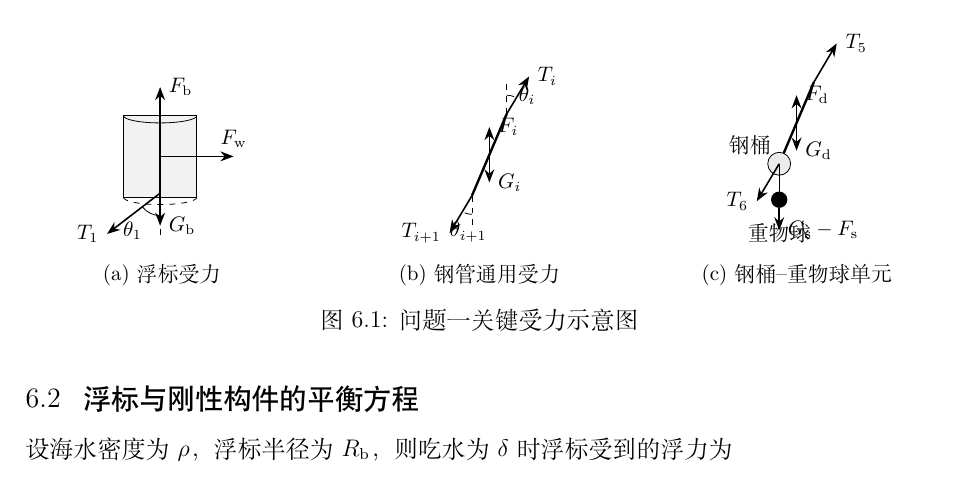
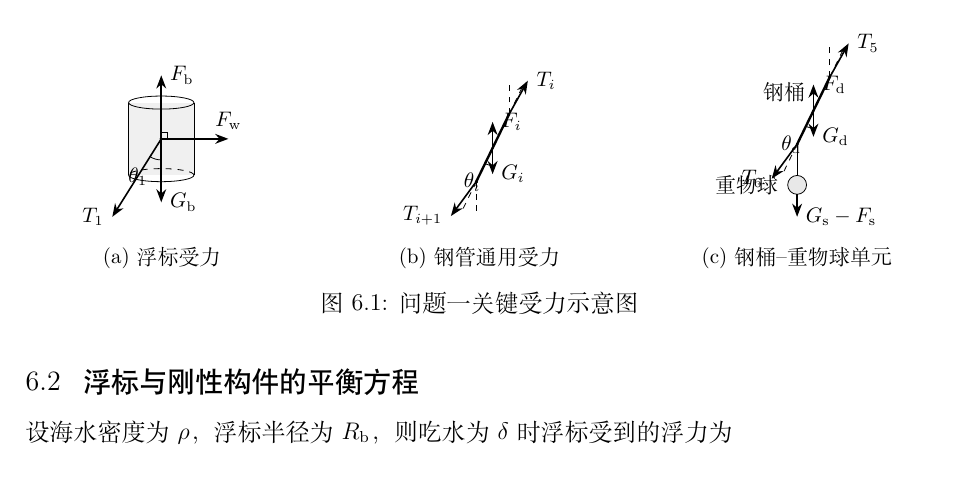
Before and after one commit to carry-yu-0239/cumcm16A, a LaTeX document (paper/main.tex, which reads paper/sections/06_problem1.tex): part of page 6 of 11, cut so that both start at the same text. Compiled offline with XeLaTeX.

Commit message:
Refine Problem 1 force diagrams

```diff
--- a/paper/sections/06_problem1.tex
+++ b/paper/sections/06_problem1.tex
@@ -11,54 +11,70 @@
   \centering
   \begin{subfigure}[b]{0.30\textwidth}
     \centering
-    \begin{tikzpicture}[scale=0.72, >=Stealth, every node/.style={font=\small}]
-      \draw[fill=gray!10] (-0.9,-1.0) rectangle (0.9,1.0);
-      \draw (-0.9,1.0) arc (180:360:0.9 and 0.18);
-      \draw[dashed] (-0.9,-1.0) arc (180:360:0.9 and 0.18);
-      \draw[->,thick] (0,0) -- (0,1.7) node[right] {$F_{\mathrm b}$};
-      \draw[->,thick] (0,0) -- (1.8,0) node[above] {$F_{\mathrm w}$};
-      \draw[->,thick] (0,0) -- (0,-1.7) node[right] {$G_{\mathrm b}$};
-      \draw[->,thick] (0,-0.9) -- (-1.3,-1.9) node[left] {$T_1$};
-      \draw[dashed] (0,-0.9) -- (0,-2.0);
-      \draw (0,-1.45) arc (-90:-142:0.55) node[midway,below left] {$\theta_1$};
+    \begin{tikzpicture}[scale=0.64, >=Stealth, every node/.style={font=\small}]
+      % 浮标：四个外力均作用于同一等效受力点。
+      \path[fill=gray!12] (-0.9,-1.0) rectangle (0.9,1.0);
+      \draw (-0.9,1.0) arc (180:540:0.9 and 0.18);
+      \draw (-0.9,-1.0) -- (-0.9,1.0) (0.9,-1.0) -- (0.9,1.0);
+      \draw (-0.9,-1.0) arc (180:360:0.9 and 0.18);
+      \draw[dashed] (0.9,-1.0) arc (0:180:0.9 and 0.18);
+      \fill (0,0) circle (1.4pt);
+      \draw[->,thick] (0,0) -- (0,1.75) node[right] {$F_{\mathrm b}$};
+      \draw[->,thick] (0,0) -- (1.85,0) node[above] {$F_{\mathrm w}$};
+      \draw[->,thick] (0,0) -- (0,-1.75) node[right] {$G_{\mathrm b}$};
+      \draw[->,thick] (0,0) -- (-1.35,-2.15) node[left] {$T_1$};
+      \draw (0,0.18) -- (0.18,0.18) -- (0.18,0);
+      \draw (0,-0.58) arc[start angle=-90,end angle=-122,radius=0.58]
+        node[midway,below left] {$\theta_1$};
     \end{tikzpicture}
     \caption{浮标受力}
   \end{subfigure}\hfill
   \begin{subfigure}[b]{0.30\textwidth}
     \centering
-    \begin{tikzpicture}[scale=0.72, >=Stealth, every node/.style={font=\small}]
+    \begin{tikzpicture}[scale=0.64, >=Stealth, every node/.style={font=\small}]
       \coordinate (A) at (0,0);
-      \coordinate (B) at (0.85,2.0);
-      \coordinate (C) at (0.425,1.0);
+      \coordinate (B) at (0.9,1.85);
+      \coordinate (C) at (0.45,0.925);
       \draw[line width=1.2pt] (A) -- (B);
-      \draw[dashed] (B) -- +(0,0.75);
-      \draw[dashed] (A) -- +(0,-0.75);
-      \draw[->,thick] (B) -- +(0.55,0.92) node[right] {$T_i$};
-      \draw[->,thick] (A) -- +(-0.55,-0.92) node[left] {$T_{i+1}$};
-      \draw[->,thick] (C) -- +(0,0.68) node[right] {$F_i$};
-      \draw[->,thick] (C) -- +(0,-0.68) node[right] {$G_i$};
-      \draw (B) +(0,0.46) arc (90:67:0.46) node[midway,right] {$\theta_i$};
-      \draw (A) +(0,-0.46) arc (-90:-113:0.46) node[midway,below] {$\theta_{i+1}$};
+      % 两端张力沿相邻链段方向，重力和浮力作用于钢管几何中点。
+      \draw[dashed] (A) -- +(-0.38,-0.78) (B) -- +(0.38,0.78);
+      \draw[dashed] (A) -- +(0,-0.92) (B) -- +(0,0.92);
+      \fill (A) circle (1.2pt) (B) circle (1.2pt) (C) circle (1.0pt);
+      \draw[->,thick] (B) -- +(0.52,0.93) node[right] {$T_i$};
+      \draw[->,thick] (A) -- +(-0.70,-0.95) node[left] {$T_{i+1}$};
+      \draw[->,thick] (C) -- +(0,0.72) node[right] {$F_i$};
+      \draw[->,thick] (C) -- +(0,-0.72) node[right] {$G_i$};
+      % \theta_i 与正文一致，表示钢管轴线相对铅垂方向的倾角。
+      \draw (C) +(0,-0.48) arc[start angle=-90,end angle=-116,radius=0.48]
+        node[midway,below left] {$\theta_i$};
     \end{tikzpicture}
     \caption{钢管通用受力}
   \end{subfigure}\hfill
   \begin{subfigure}[b]{0.30\textwidth}
     \centering
-    \begin{tikzpicture}[scale=0.72, >=Stealth, every node/.style={font=\small}]
+    \begin{tikzpicture}[scale=0.64, >=Stealth, every node/.style={font=\small}]
       \coordinate (A) at (0,0);
-      \coordinate (B) at (0.85,2.0);
-      \coordinate (C) at (0.425,1.0);
+      \coordinate (B) at (0.9,1.85);
+      \coordinate (C) at (0.45,0.925);
       \draw[line width=1.2pt] (A) -- (B);
-      \draw[fill=gray!15] (A) circle (0.28);
-      \draw (A) -- +(0,-0.88);
-      \fill (0,-0.88) circle (0.20);
-      \draw[->,thick] (B) -- +(0.56,0.95) node[right] {$T_5$};
-      \draw[->,thick] (A) -- +(-0.55,-0.92) node[left] {$T_6$};
-      \draw[->,thick] (C) -- +(0,0.68) node[right] {$F_{\mathrm d}$};
-      \draw[->,thick] (C) -- +(0,-0.68) node[right] {$G_{\mathrm d}$};
-      \draw[->,thick] (0,-1.08) -- +(0,-0.55) node[right] {$G_{\mathrm s}-F_{\mathrm s}$};
-      \node[above left] at (A) {钢桶};
-      \node[below] at (0,-1.24) {重物球};
+      % 钢桶下端通过竖直短绳承受重物球的向下等效载荷。
+      \draw[dashed] (A) -- +(-0.38,-0.78) (B) -- +(0.38,0.78);
+      \draw[dashed] (A) -- +(0,-0.92) (B) -- +(0,0.92);
+      \fill (A) circle (1.2pt) (B) circle (1.2pt) (C) circle (1.0pt);
+      \draw[->,thick] (B) -- +(0.52,0.93) node[right] {$T_5$};
+      \draw[->,thick] (A) -- +(-0.70,-0.95) node[left] {$T_6$};
+      \draw[->,thick] (C) -- +(0,0.72) node[right] {$F_{\mathrm d}$};
+      \draw[->,thick] (C) -- +(0,-0.72) node[right] {$G_{\mathrm d}$};
+      \draw (A) -- +(0,-0.86);
+      \fill[gray!18] (0,-1.12) circle (0.26);
+      \draw (0,-1.12) circle (0.26);
+      \draw[->,thick] (0,-1.38) -- +(0,-0.62)
+        node[right] {$G_{\mathrm s}-F_{\mathrm s}$};
+      % 钢桶倾角采用与式\eqref{eq:q1-rigid-recursion}相同的定义。
+      \draw (C) +(0,-0.48) arc[start angle=-90,end angle=-116,radius=0.48]
+        node[midway,below left] {$\theta_{\mathrm d}$};
+      \node[above left] at (C) {钢桶};
+      \node[left] at (-0.30,-1.12) {重物球};
     \end{tikzpicture}
     \caption{钢桶--重物球单元}
   \end{subfigure}
```
